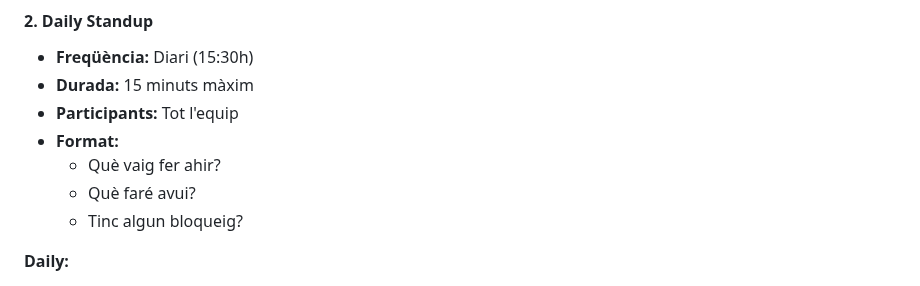
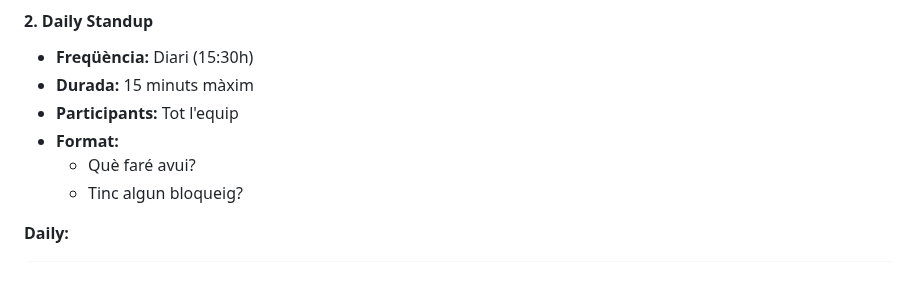
Before and after one commit to HamzaTayibiITB2425/extagram-project, a Markdown page: README.md, the part around the change. GitHub-like rendering.

Commit message:
Update daily meeting format in README
Removed a question from the daily meeting format.

```diff
--- a/README.md
+++ b/README.md
@@ -1161,7 +1161,6 @@ Sprint Retrospective (Millora contínua)
 - **Durada:** 15 minuts màxim
 - **Participants:** Tot l'equip
 - **Format:**
-  - Què vaig fer ahir?
   - Què faré avui?
   - Tinc algun bloqueig?
 
```
